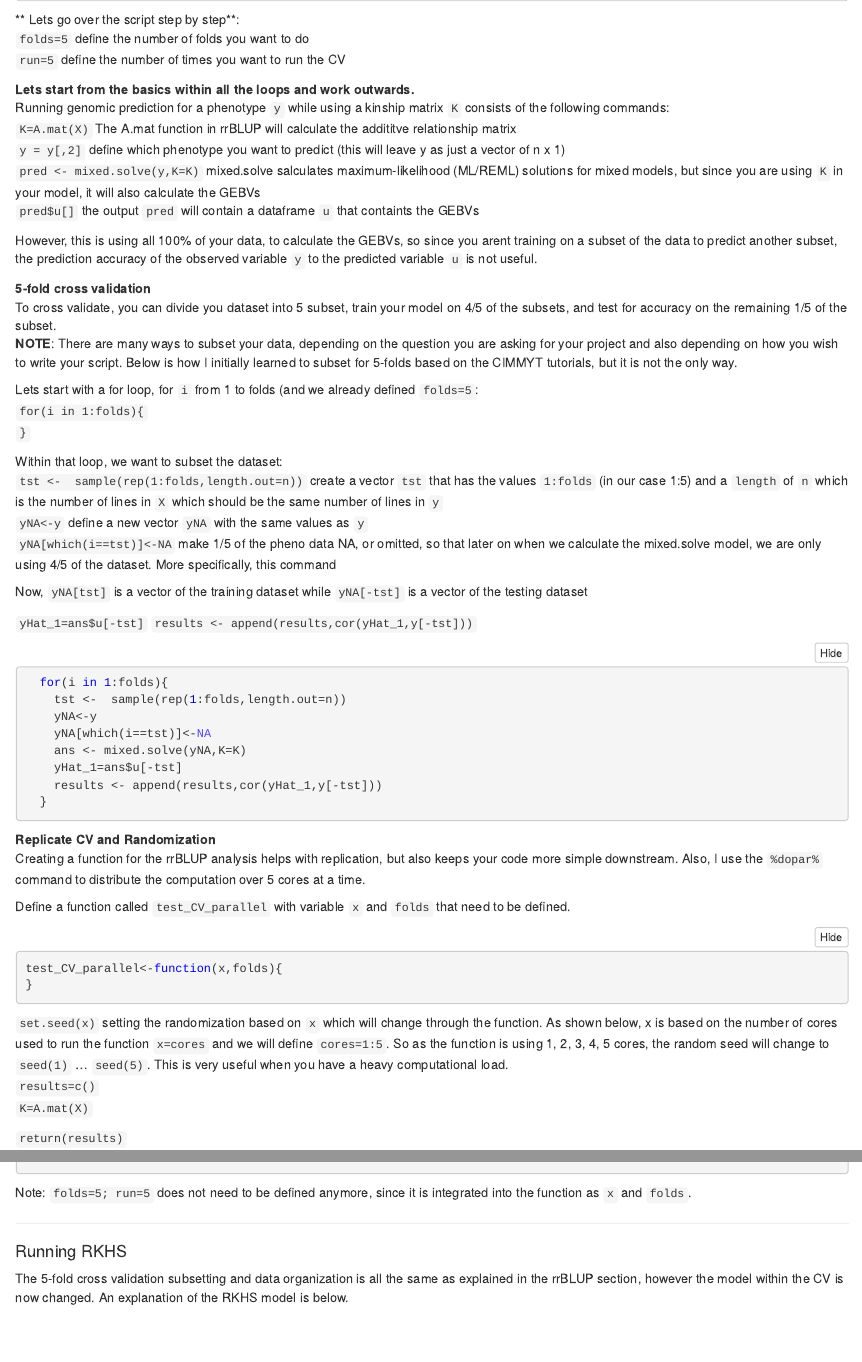
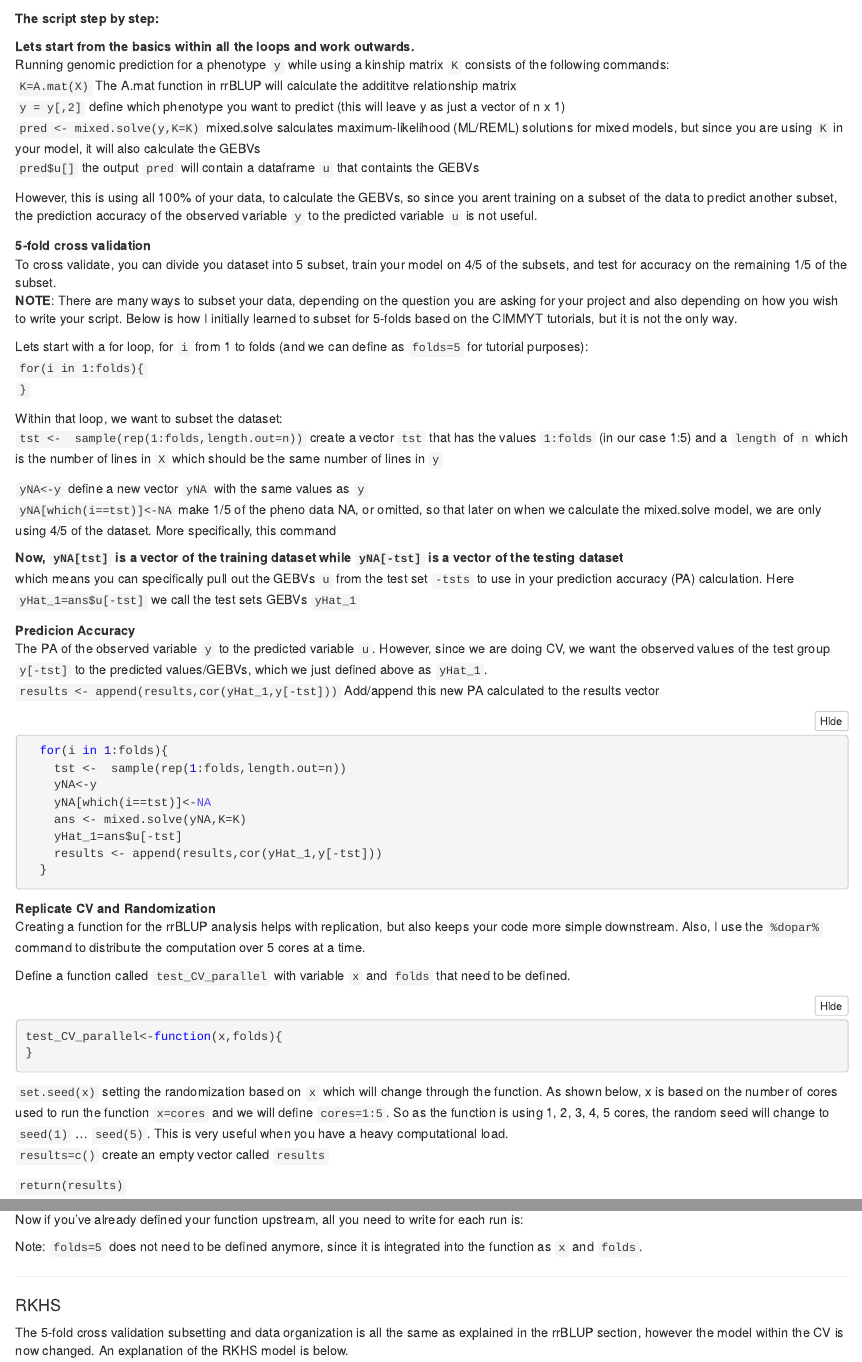
Before and after one commit to shantel-martinez/shantel-martinez.github.io, an R Markdown document (Rmd Protocols/GPModelTutorial_20190219.Rmd): the page in a window 1100 px wide, from 1430 px down before the commit and from 1110 px down after it, and a second part further down, joined at a grey line. The pictures show the output file Rmd Protocols/GPModelTutorial_20190219.nb.html that the author committed with the source, opened offline.

Commit message:
Add files via upload

````diff
--- a/Rmd Protocols/GPModelTutorial_20190219.Rmd
+++ b/Rmd Protocols/GPModelTutorial_20190219.Rmd
@@ -47,3 +47,5 @@ font2<-element_text(size = 16)
 ```{r}
 #Parameters defined
 folds=5
+K=A.mat(X)
+y = y[,2]
@@ -76,9 +76,7 @@ names(accuracy5) <- c("PA",  "model")
 accuracyrr<-accuracy5
 ```
 
-** Lets go over the script step by step**:
-`folds=5` define the number of folds you want to do
-`run=5` define the number of times you want to run the CV
+**The script step by step:**
 
 **Lets start from the basics within all the loops and work outwards.**
 Running genomic prediction for a phenotype `y` while using a kinship matrix `K` consists of the following commands:
@@ -93,20 +91,22 @@ However, this is using all 100% of your data, to calculate the GEBVs, so since y
 To cross validate, you can divide you dataset into 5 subset, train your model on 4/5 of the subsets, and test for accuracy on the remaining 1/5 of the subset.
 **NOTE**: There are many ways to subset your data, depending on the question you are asking for your project and also depending on how you wish to write your script. Below is how I initially learned to subset for 5-folds based on the CIMMYT tutorials, but it is not the only way.
 
-Lets start with a for loop, for `i` from 1 to folds (and we already defined `folds=5`:
+Lets start with a for loop, for `i` from 1 to folds (and we can define as `folds=5` for tutorial purposes):
 `  for(i in 1:folds){`
 `  }`
 
 Within that loop, we want to subset the dataset:
 `tst <-  sample(rep(1:folds,length.out=n))` create a vector `tst` that has the values `1:folds` (in our case 1:5) and a `length` of `n` which is the number of lines in `X` which should be the same number of lines in `y`
+
 `yNA<-y` define a new vector `yNA` with the same values as `y`
 `yNA[which(i==tst)]<-NA` make 1/5 of the pheno data NA, or omitted, so that later on when we calculate the mixed.solve model, we are only using 4/5 of the dataset. More specifically, this command
 
-Now, `yNA[tst]` is a vector of the training dataset while `yNA[-tst]` is a vector of the testing dataset
+**Now, `yNA[tst]` is a vector of the training dataset while `yNA[-tst]` is a vector of the testing dataset**
+which means you can specifically pull out the GEBVs `u` from the test set `-tsts` to use in your prediction accuracy (PA) calculation. Here `yHat_1=ans$u[-tst]` we call the test sets GEBVs `yHat_1`
 
-
-`    yHat_1=ans$u[-tst]`
-`    results <- append(results,cor(yHat_1,y[-tst]))`
+**Predicion Accuracy**
+The PA of the observed variable `y` to the predicted variable `u`. However, since we are doing CV, we want the observed values of the test group `y[-tst]` to the predicted values/GEBVs, which we just defined above as `yHat_1`.
+`results <- append(results,cor(yHat_1,y[-tst]))` Add/append this new PA calculated to the results vector
 
 ```{r}
   for(i in 1:folds){
@@ -130,8 +130,7 @@ test_CV_parallel<-function(x,folds){
 
 
 `set.seed(x)` setting the randomization based on `x` which will change through the function. As shown below, x is based on the number of cores used to run the function `x=cores` and we will define `cores=1:5`. So as the function is using 1, 2, 3, 4, 5 cores, the random seed will change to `seed(1)` ... `seed(5)`. This is very useful when you have a heavy computational load.
-`results=c()`
-`K=A.mat(X)`
+`results=c()`  create an empty vector called `results`
 
 `return(results)`
 
@@ -183,11 +181,11 @@ accuracyrr<-accuracy5
 
 ```
 
-Note: `folds=5; run=5` does not need to be defined anymore, since it is integrated into the function as `x` and `folds`.
+Note: `folds=5` does not need to be defined anymore, since it is integrated into the function as `x` and `folds`.
 
 ----------
 
-#### Running RKHS
+#### RKHS
 
 The 5-fold cross validation subsetting and data organization is all the same as explained in the rrBLUP section, however the model within the CV is now changed. An explanation of the RKHS model is below.
 
````
Also changed, not shown: Rmd Protocols/GPModelTutorial_20190219.nb.html, Rmd Protocols/GPModelTutorial_20190219.Rmd (31 more changed lines), 1 other file.
